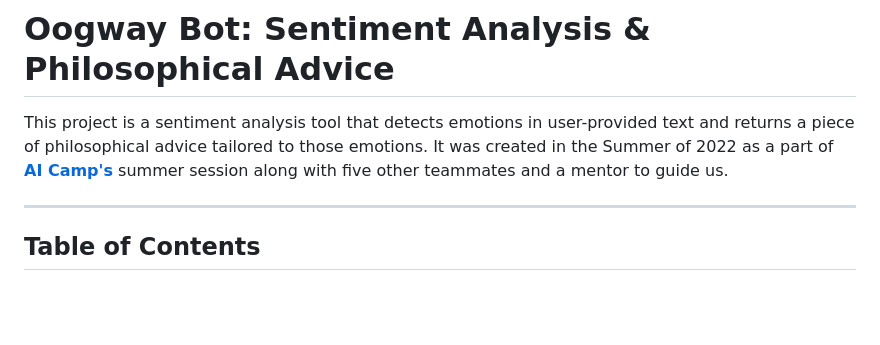
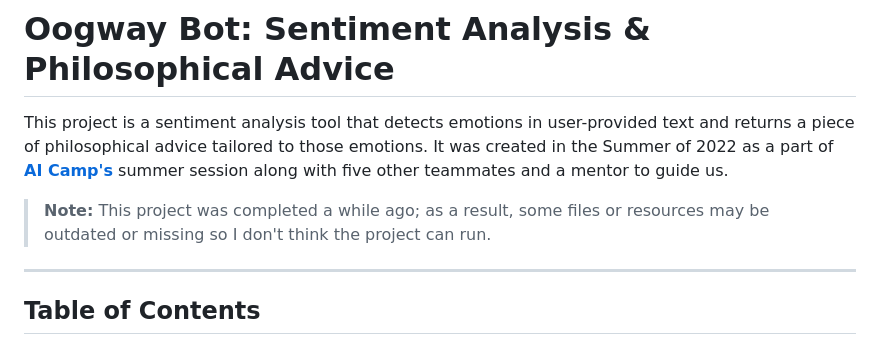
Before and after one commit to heychaeyin/Oogway-Bot, a Markdown page: README.md, the part around the change. Drawn GitHub-style; blank space fills up the shorter version.

```diff
--- a/README.md
+++ b/README.md
@@ -1,7 +1,7 @@
 # Oogway Bot: Sentiment Analysis & Philosophical Advice
 
 This project is a sentiment analysis tool that detects emotions in user-provided text and returns a piece of philosophical advice tailored to those emotions. It was created in the Summer of 2022 as a part of [**AI Camp's**](https://www.ai-camp.org/) summer session along with five other teammates and a mentor to guide us.
-
+> **Note:** This project was completed a while ago; as a result, some files or resources may be outdated or missing so I don't think the project can run.
 ---
 
 ## Table of Contents
```
